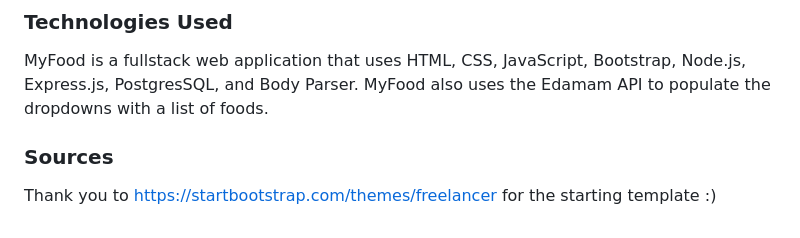
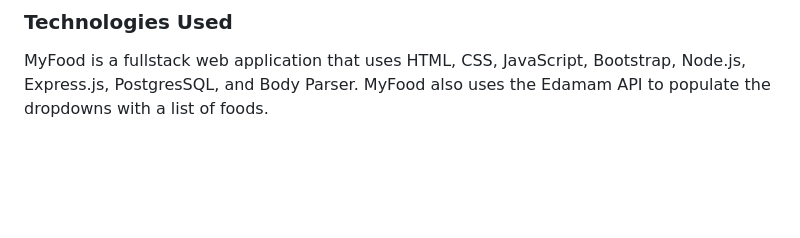
Before and after one commit to elliotberdy/myfood, a Markdown page: README.md, the part around the change. Drawn GitHub-style; blank space fills up the shorter version.

```diff
--- a/README.md
+++ b/README.md
@@ -41,7 +41,3 @@ Lastly, I want to get more from the data. For example, I want to sort the foods
 ### Technologies Used
 
 MyFood is a fullstack web application that uses HTML, CSS, JavaScript, Bootstrap, Node.js, Express.js, PostgresSQL, and Body Parser. MyFood also uses the Edamam API to populate the dropdowns with a list of foods.
-
-### Sources
-
-Thank you to https://startbootstrap.com/themes/freelancer for the starting template :)
```
